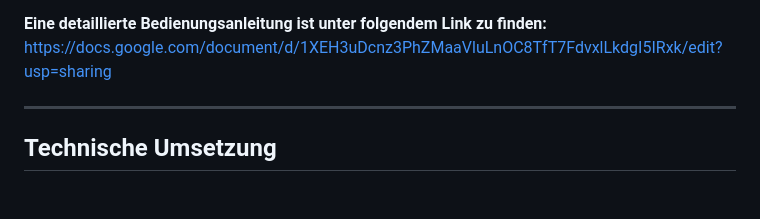
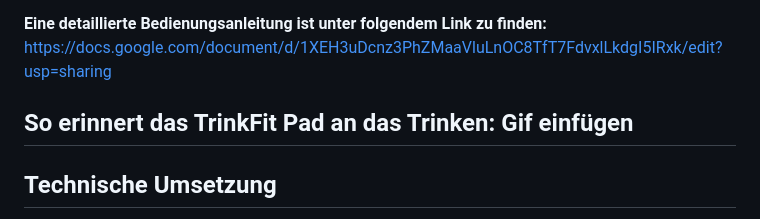
Before and after one commit to wanakaemmenegger/IM4, a Markdown page: README.md, the part around the change. Rendered like a GitHub page; blank space fills up the shorter version.

```diff
--- a/README.md
+++ b/README.md
@@ -42,6 +42,8 @@ TrinkFit erkennt Trinkvorgänge automatisch und bietet Feedback über Lichtsigna
 **Eine detaillierte Bedienungsanleitung ist unter folgendem Link zu finden:**
 https://docs.google.com/document/d/1XEH3uDcnz3PhZMaaVluLnOC8TfT7FdvxlLkdgI5IRxk/edit?usp=sharing
 
+**So erinnert das TrinkFit Pad an das Trinken:**
+Gif einfügen
 ---
 
 ## Technische Umsetzung
```
